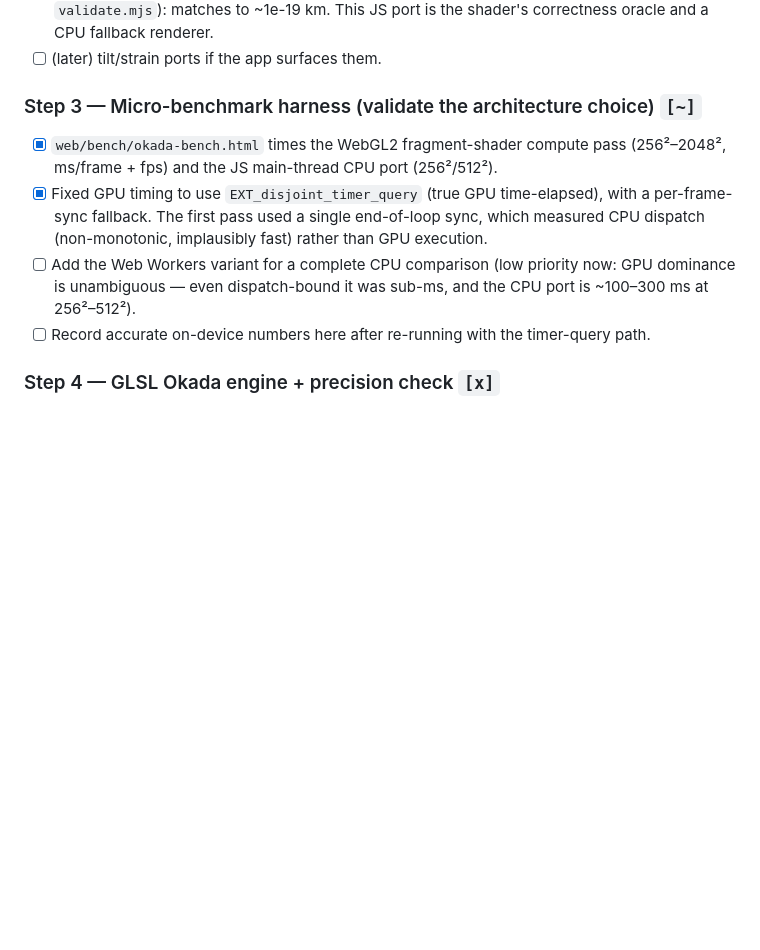
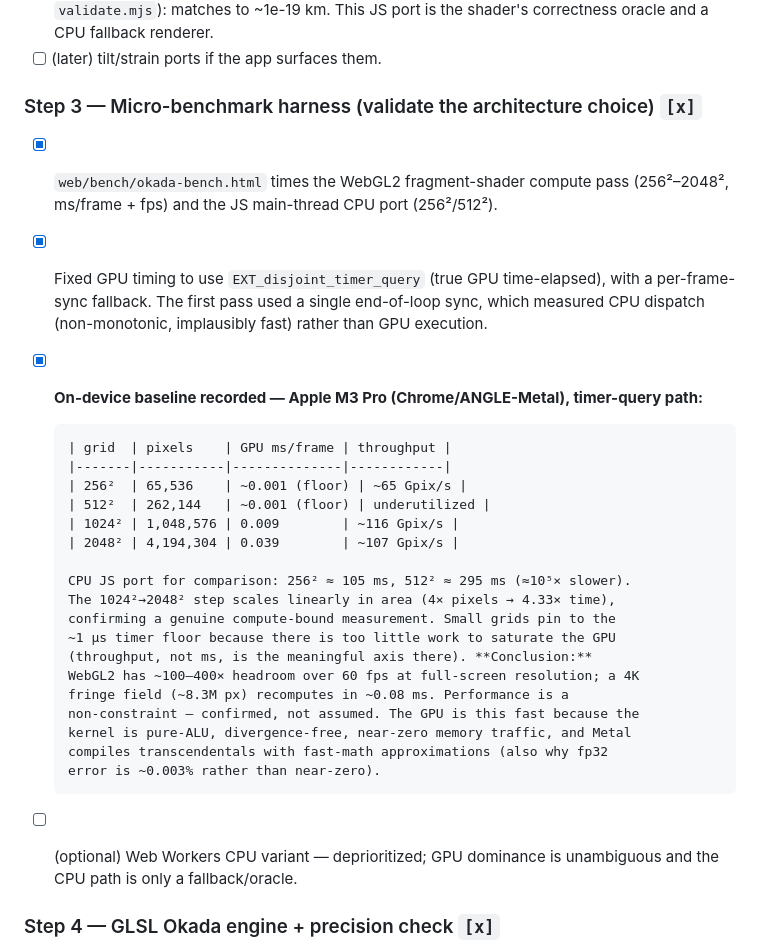
Before and after one commit to ericlindsey/SimpleQuakes, a Markdown page: PLAN.md, the part around the change. Drawn GitHub-style; blank space fills up the shorter version.

Commit message:
Record M3 Pro GPU benchmark baseline in PLAN
Timer-query results on Apple M3 Pro: 2048 px field (4.2M pixels) at 0.039
ms/frame (~107 Gpix/s), scaling linearly in area from 1024 px, vs ~105-295 ms
for the JS CPU port. ~100-400x headroom over 60 fps at full-screen resolution.
Mark Step 3 done; note small grids are GPU-underutilized (timer floor), not
anomalous. Performance for the single-dislocation visualizer is confirmed a
non-constraint.

Co-Authored-By: Claude Opus 4.8 <noreply@anthropic.com>
Claude-Session: https://claude.ai/code/session_01BGrn14xvT5xZxBojenWGYU

```diff
--- a/PLAN.md
+++ b/PLAN.md
@@ -113,18 +113,36 @@ Status keys: `[ ]` todo · `[~]` in progress · `[x]` done.
       the shader's correctness oracle and a CPU fallback renderer.
 - [ ] (later) tilt/strain ports if the app surfaces them.
 
-### Step 3 — Micro-benchmark harness (validate the architecture choice)  `[~]`
+### Step 3 — Micro-benchmark harness (validate the architecture choice)  `[x]`
 - [x] `web/bench/okada-bench.html` times the WebGL2 fragment-shader compute pass
       (256²–2048², ms/frame + fps) and the JS main-thread CPU port (256²/512²).
 - [x] Fixed GPU timing to use `EXT_disjoint_timer_query` (true GPU
       time-elapsed), with a per-frame-sync fallback. The first pass used a
       single end-of-loop sync, which measured CPU dispatch (non-monotonic,
       implausibly fast) rather than GPU execution.
-- [ ] Add the Web Workers variant for a complete CPU comparison (low priority
-      now: GPU dominance is unambiguous — even dispatch-bound it was sub-ms,
-      and the CPU port is ~100–300 ms at 256²–512²).
-- [ ] Record accurate on-device numbers here after re-running with the
-      timer-query path.
+- [x] **On-device baseline recorded — Apple M3 Pro (Chrome/ANGLE-Metal),
+      timer-query path:**
+
+      | grid  | pixels    | GPU ms/frame | throughput |
+      |-------|-----------|--------------|------------|
+      | 256²  | 65,536    | ~0.001 (floor) | ~65 Gpix/s |
+      | 512²  | 262,144   | ~0.001 (floor) | underutilized |
+      | 1024² | 1,048,576 | 0.009        | ~116 Gpix/s |
+      | 2048² | 4,194,304 | 0.039        | ~107 Gpix/s |
+
+      CPU JS port for comparison: 256² ≈ 105 ms, 512² ≈ 295 ms (≈10⁵× slower).
+      The 1024²→2048² step scales linearly in area (4× pixels → 4.33× time),
+      confirming a genuine compute-bound measurement. Small grids pin to the
+      ~1 µs timer floor because there is too little work to saturate the GPU
+      (throughput, not ms, is the meaningful axis there). **Conclusion:**
+      WebGL2 has ~100–400× headroom over 60 fps at full-screen resolution; a 4K
+      fringe field (~8.3M px) recomputes in ~0.08 ms. Performance is a
+      non-constraint — confirmed, not assumed. The GPU is this fast because the
+      kernel is pure-ALU, divergence-free, near-zero memory traffic, and Metal
+      compiles transcendentals with fast-math approximations (also why fp32
+      error is ~0.003% rather than near-zero).
+- [ ] (optional) Web Workers CPU variant — deprioritized; GPU dominance is
+      unambiguous and the CPU path is only a fallback/oracle.
 
 ### Step 4 — GLSL Okada engine + precision check  `[x]`
 - [x] `okada85.displacement` implemented in a GLSL ES 3.00 fragment shader
```
